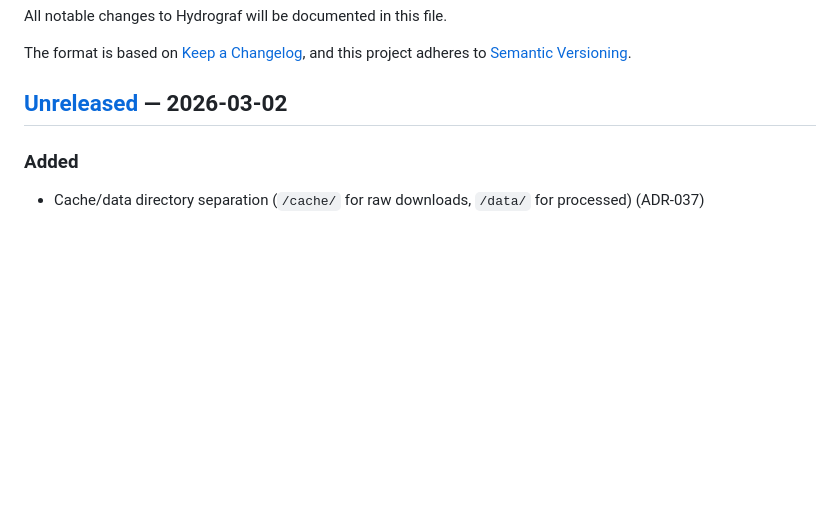
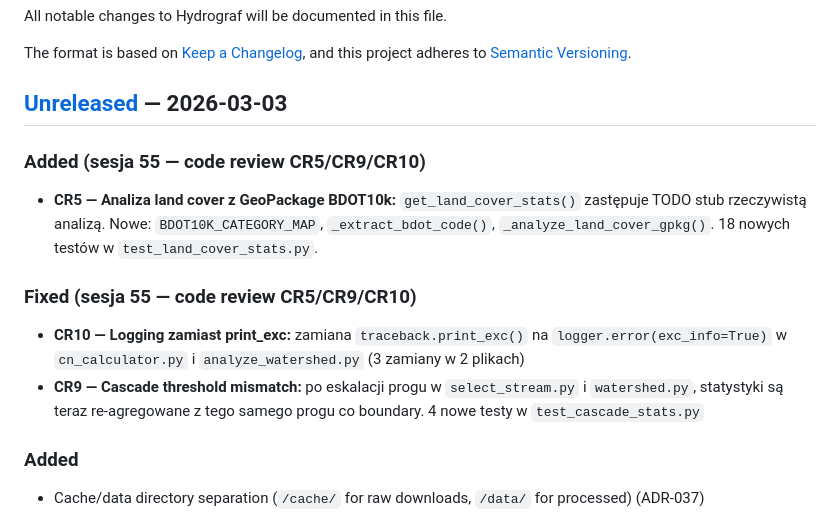
Before and after one commit to Daldek/Hydrograf, a Markdown page: docs/CHANGELOG.md, the part around the change. Rendered like a GitHub page; blank space fills up the shorter version.

Commit message:
docs: update PROGRESS.md and CHANGELOG.md with session 55 results
CR5/CR9/CR10 code review completed. 666 tests (was 644), 45 test files.
Code review backlog CR4-CR11 fully closed.

```diff
--- a/docs/CHANGELOG.md
+++ b/docs/CHANGELOG.md
@@ -5,7 +5,14 @@ All notable changes to Hydrograf will be documented in this file.
 The format is based on [Keep a Changelog](https://keepachangelog.com/en/1.1.0/),
 and this project adheres to [Semantic Versioning](https://semver.org/spec/v2.0.0.html).
 
-## [Unreleased] — 2026-03-02
+## [Unreleased] — 2026-03-03
+
+### Added (sesja 55 — code review CR5/CR9/CR10)
+- **CR5 — Analiza land cover z GeoPackage BDOT10k:** `get_land_cover_stats()` zastępuje TODO stub rzeczywistą analizą. Nowe: `BDOT10K_CATEGORY_MAP`, `_extract_bdot_code()`, `_analyze_land_cover_gpkg()`. 18 nowych testów w `test_land_cover_stats.py`.
+
+### Fixed (sesja 55 — code review CR5/CR9/CR10)
+- **CR10 — Logging zamiast print_exc:** zamiana `traceback.print_exc()` na `logger.error(exc_info=True)` w `cn_calculator.py` i `analyze_watershed.py` (3 zamiany w 2 plikach)
+- **CR9 — Cascade threshold mismatch:** po eskalacji progu w `select_stream.py` i `watershed.py`, statystyki są teraz re-agregowane z tego samego progu co boundary. 4 nowe testy w `test_cascade_stats.py`
 
 ### Added
 - Cache/data directory separation (`/cache/` for raw downloads, `/data/` for processed) (ADR-037)
```
Also changed, not shown: docs/PROGRESS.md (+14 -11 lines).
